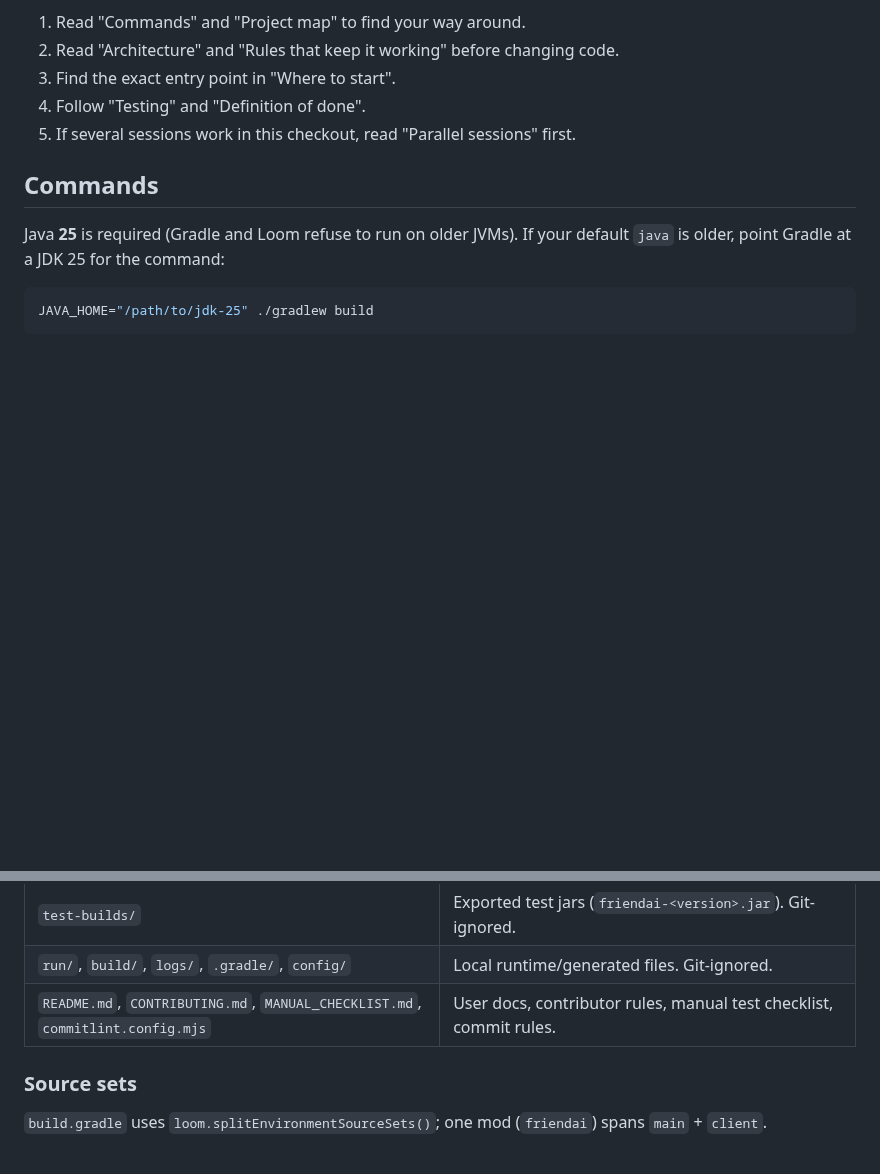
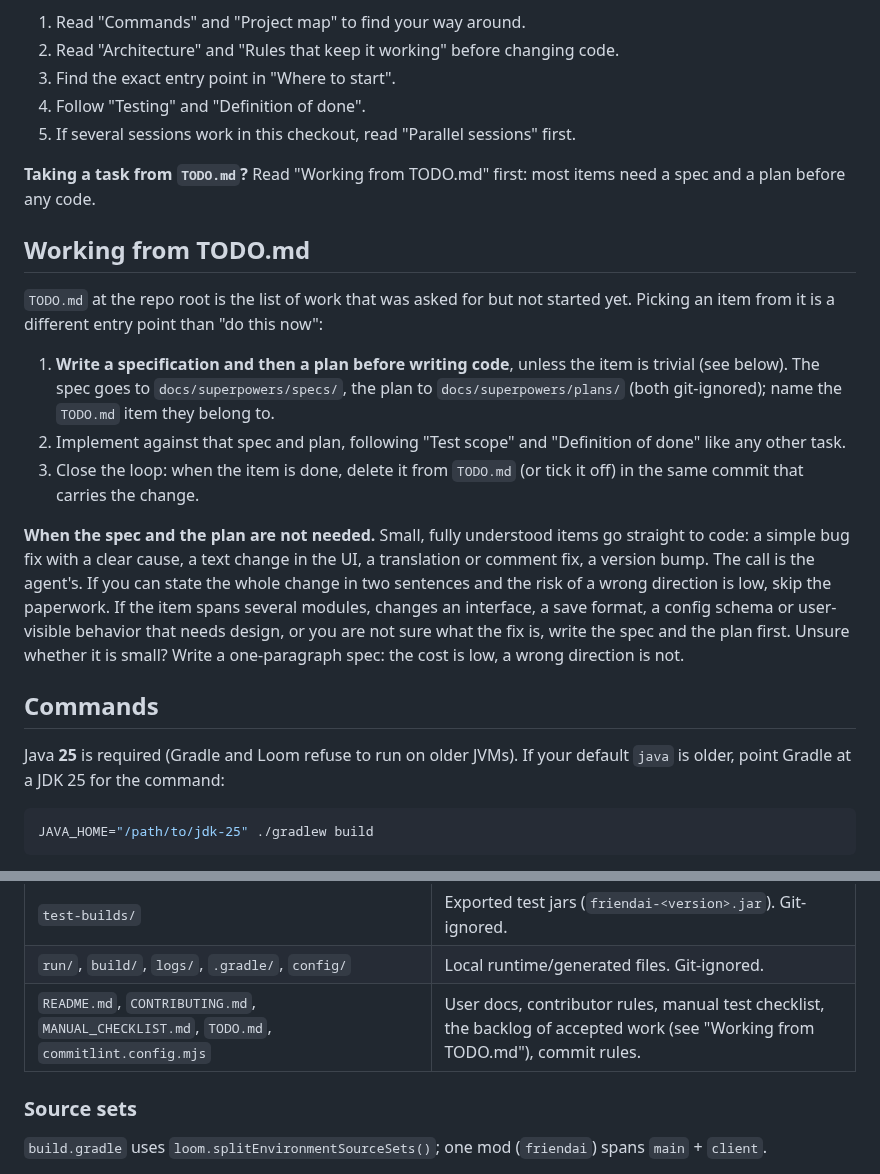
Before and after one commit to NemoKing1210/Friendai, a Markdown page: AGENTS.md, 2 parts joined by grey strips. GitHub-like rendering; blank space fills up the shorter version.

Commit message:
docs: require a spec and plan before starting a TODO.md item

```diff
--- a/AGENTS.md
+++ b/AGENTS.md
@@ -11,6 +11,18 @@ The mod is **not client-only**: the server owns the companion entity, the brain,
 3. Find the exact entry point in "Where to start".
 4. Follow "Testing" and "Definition of done".
 5. If several sessions work in this checkout, read "Parallel sessions" first.
+
+**Taking a task from `TODO.md`?** Read "Working from TODO.md" first: most items need a spec and a plan before any code.
+
+## Working from TODO.md
+
+`TODO.md` at the repo root is the list of work that was asked for but not started yet. Picking an item from it is a different entry point than "do this now":
+
+1. **Write a specification and then a plan before writing code**, unless the item is trivial (see below). The spec goes to `docs/superpowers/specs/`, the plan to `docs/superpowers/plans/` (both git-ignored); name the `TODO.md` item they belong to.
+2. Implement against that spec and plan, following "Test scope" and "Definition of done" like any other task.
+3. Close the loop: when the item is done, delete it from `TODO.md` (or tick it off) in the same commit that carries the change.
+
+**When the spec and the plan are not needed.** Small, fully understood items go straight to code: a simple bug fix with a clear cause, a text change in the UI, a translation or comment fix, a version bump. The call is the agent's. If you can state the whole change in two sentences and the risk of a wrong direction is low, skip the paperwork. If the item spans several modules, changes an interface, a save format, a config schema or user-visible behavior that needs design, or you are not sure what the fix is, write the spec and the plan first. Unsure whether it is small? Write a one-paragraph spec: the cost is low, a wrong direction is not.
 
 ## Commands
 
@@ -59,7 +71,7 @@ The first build downloads Minecraft and takes minutes; later builds take seconds
 | `docs/superpowers/{specs,plans}/` | Local design specs and implementation plans. **Git-ignored**; read for context, never commit. |
 | `test-builds/` | Exported test jars (`friendai-<version>.jar`). Git-ignored. |
 | `run/`, `build/`, `logs/`, `.gradle/`, `config/` | Local runtime/generated files. Git-ignored. |
-| `README.md`, `CONTRIBUTING.md`, `MANUAL_CHECKLIST.md`, `commitlint.config.mjs` | User docs, contributor rules, manual test checklist, commit rules. |
+| `README.md`, `CONTRIBUTING.md`, `MANUAL_CHECKLIST.md`, `TODO.md`, `commitlint.config.mjs` | User docs, contributor rules, manual test checklist, the backlog of accepted work (see "Working from TODO.md"), commit rules. |
 
 ### Source sets
 
```
